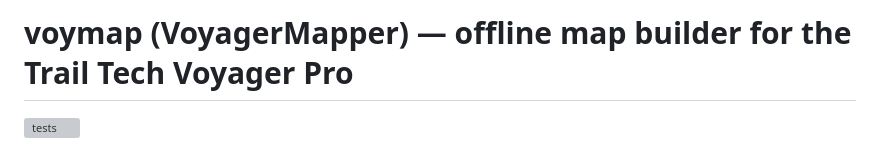
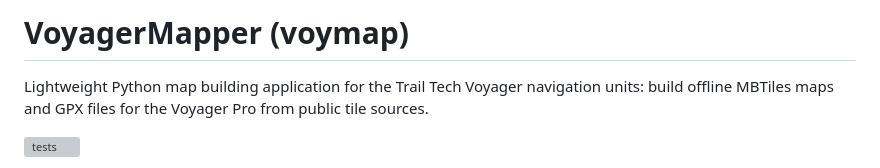
Before and after one commit to GnomeTek/VoyagerMapper, a Markdown page: README.md, the part around the change. Drawn GitHub-style; grey boxes are pictures that could not be loaded.

Commit message:
README: VoyagerMapper title

```diff
--- a/README.md
+++ b/README.md
@@ -1,4 +1,6 @@
-# voymap (VoyagerMapper) — offline map builder for the Trail Tech Voyager Pro
+# VoyagerMapper (voymap)
+
+Lightweight Python map building application for the Trail Tech Voyager navigation units: build offline MBTiles maps and GPX files for the Voyager Pro from public tile sources.
 
 [![tests](https://github.com/GnomeTek/VoyagerMapper/actions/workflows/ci.yml/badge.svg)](https://github.com/GnomeTek/VoyagerMapper/actions/workflows/ci.yml)
 
```
